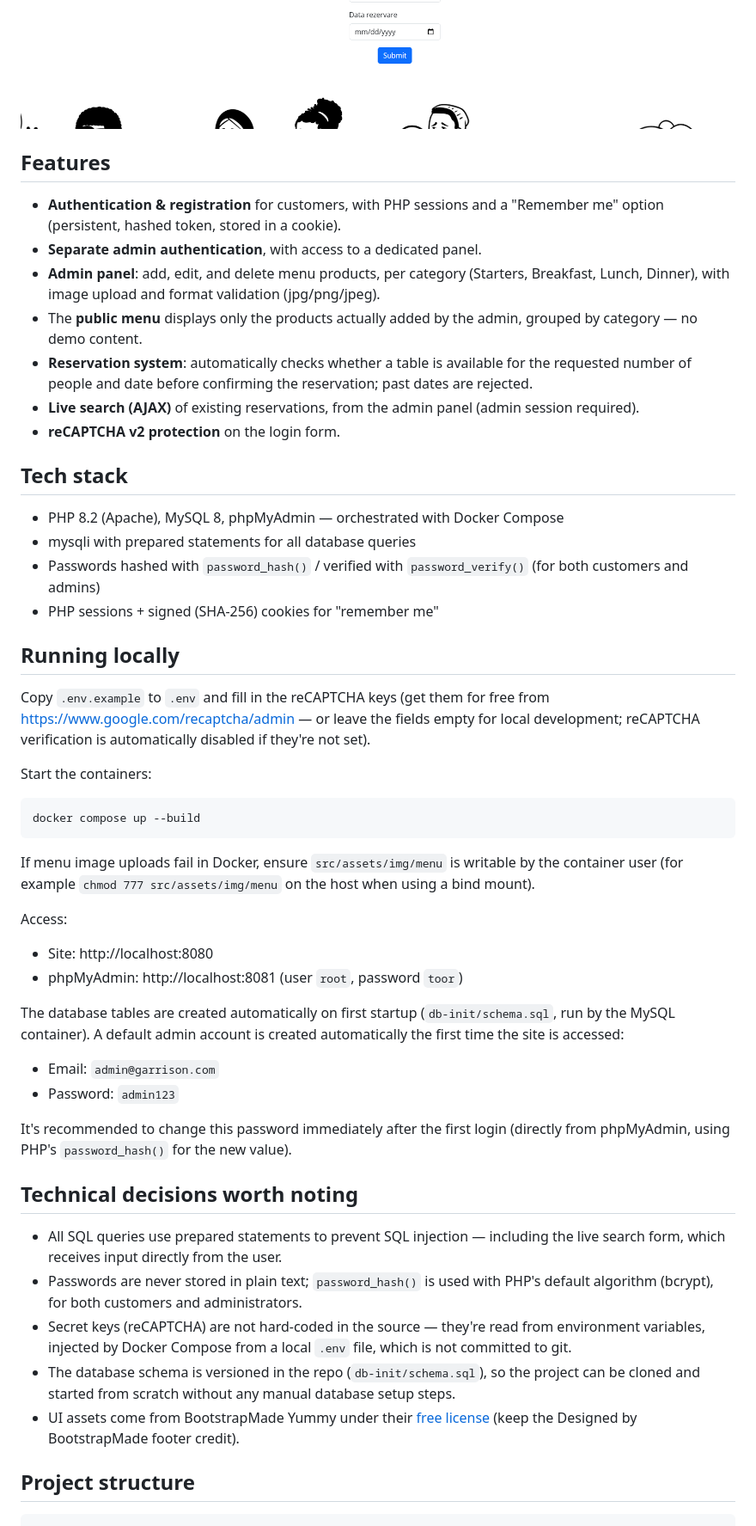
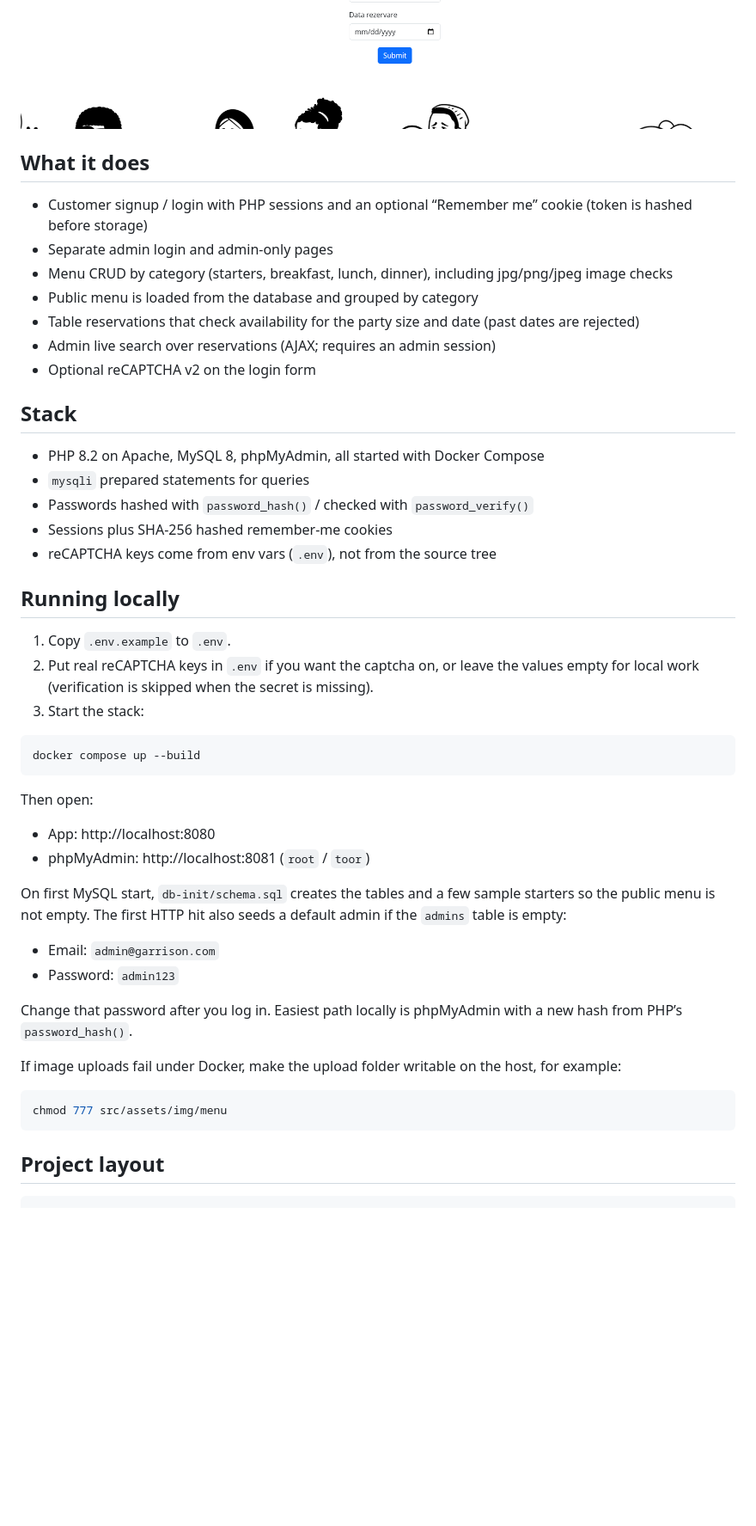
Before and after one commit to BogdanNVal/The-Garrison, a Markdown page: README.md, the part around one of its changes. Shown at 86% size. Rendered like a GitHub page; blank space fills up the shorter version.

Commit message:
Rewrite README in a more natural project-doc voice.
Keep the same setup facts and structure, but drop the brochure tone,
duplicate security bullets, and template-style section titles.

Co-authored-by: BogdanNVal <BogdanNVal@users.noreply.github.com>

````diff
--- a/README.md
+++ b/README.md
@@ -11,57 +11,53 @@ The public UI is based on the free [Yummy](https://bootstrapmade.com/yummy-boots
 ![Admin panel - menu](docs/screenshots/admin.png)
 ![Table reservation](docs/screenshots/rezervare.png)
 
+## What it does
 
-## Features
+- Customer signup / login with PHP sessions and an optional “Remember me” cookie (token is hashed before storage)
+- Separate admin login and admin-only pages
+- Menu CRUD by category (starters, breakfast, lunch, dinner), including jpg/png/jpeg image checks
+- Public menu is loaded from the database and grouped by category
+- Table reservations that check availability for the party size and date (past dates are rejected)
+- Admin live search over reservations (AJAX; requires an admin session)
+- Optional reCAPTCHA v2 on the login form
 
-- **Authentication & registration** for customers, with PHP sessions and a "Remember me" option (persistent, hashed token, stored in a cookie).
-- **Separate admin authentication**, with access to a dedicated panel.
-- **Admin panel**: add, edit, and delete menu products, per category (Starters, Breakfast, Lunch, Dinner), with image upload and format validation (jpg/png/jpeg).
-- The **public menu** displays only the products actually added by the admin, grouped by category — no demo content.
-- **Reservation system**: automatically checks whether a table is available for the requested number of people and date before confirming the reservation; past dates are rejected.
-- **Live search (AJAX)** of existing reservations, from the admin panel (admin session required).
-- **reCAPTCHA v2 protection** on the login form.
+## Stack
 
-## Tech stack
-
-- PHP 8.2 (Apache), MySQL 8, phpMyAdmin — orchestrated with Docker Compose
-- mysqli with prepared statements for all database queries
-- Passwords hashed with `password_hash()` / verified with `password_verify()` (for both customers and admins)
-- PHP sessions + signed (SHA-256) cookies for "remember me"
+- PHP 8.2 on Apache, MySQL 8, phpMyAdmin, all started with Docker Compose
+- `mysqli` prepared statements for queries
+- Passwords hashed with `password_hash()` / checked with `password_verify()`
+- Sessions plus SHA-256 hashed remember-me cookies
+- reCAPTCHA keys come from env vars (`.env`), not from the source tree
 
 ## Running locally
 
-Copy `.env.example` to `.env` and fill in the reCAPTCHA keys (get them for free from https://www.google.com/recaptcha/admin — or leave the fields empty for local development; reCAPTCHA verification is automatically disabled if they're not set).
+1. Copy `.env.example` to `.env`.
+2. Put real reCAPTCHA keys in `.env` if you want the captcha on, or leave the values empty for local work (verification is skipped when the secret is missing).
+3. Start the stack:
 
-Start the containers:
-
-```
+```bash
 docker compose up --build
 ```
 
-If menu image uploads fail in Docker, ensure `src/assets/img/menu` is writable by the container user (for example `chmod 777 src/assets/img/menu` on the host when using a bind mount).
+Then open:
 
-Access:
+- App: http://localhost:8080
+- phpMyAdmin: http://localhost:8081 (`root` / `toor`)
 
-- Site: http://localhost:8080
-- phpMyAdmin: http://localhost:8081 (user `root`, password `toor`)
-
-The database tables are created automatically on first startup (`db-init/schema.sql`, run by the MySQL container). A default admin account is created automatically the first time the site is accessed:
+On first MySQL start, `db-init/schema.sql` creates the tables and a few sample starters so the public menu is not empty. The first HTTP hit also seeds a default admin if the `admins` table is empty:
 
 - Email: `admin@garrison.com`
 - Password: `admin123`
 
-It's recommended to change this password immediately after the first login (directly from phpMyAdmin, using PHP's `password_hash()` for the new value).
+Change that password after you log in. Easiest path locally is phpMyAdmin with a new hash from PHP’s `password_hash()`.
 
-## Technical decisions worth noting
+If image uploads fail under Docker, make the upload folder writable on the host, for example:
 
-- All SQL queries use prepared statements to prevent SQL injection — including the live search form, which receives input directly from the user.
-- Passwords are never stored in plain text; `password_hash()` is used with PHP's default algorithm (bcrypt), for both customers and administrators.
-- Secret keys (reCAPTCHA) are not hard-coded in the source — they're read from environment variables, injected by Docker Compose from a local `.env` file, which is not committed to git.
-- The database schema is versioned in the repo (`db-init/schema.sql`), so the project can be cloned and started from scratch without any manual database setup steps.
-- UI assets come from BootstrapMade Yummy under their [free license](https://bootstrapmade.com/license/) (keep the Designed by BootstrapMade footer credit).
+```bash
+chmod 777 src/assets/img/menu
+```
 
-## Project structure
+## Project layout
 
 ```
 src/
````
Also changed, not shown: other parts of README.md (+20 -16 lines).
